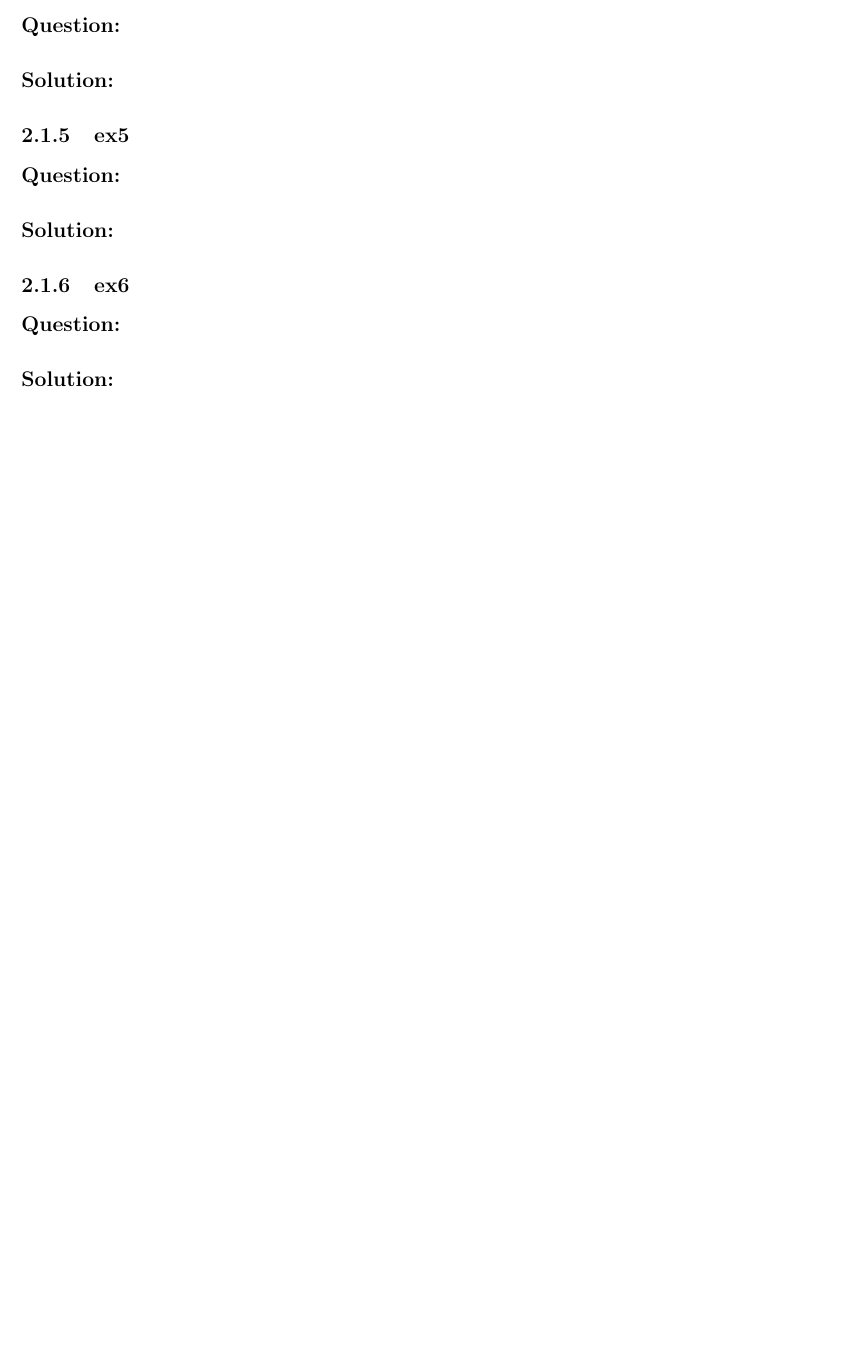
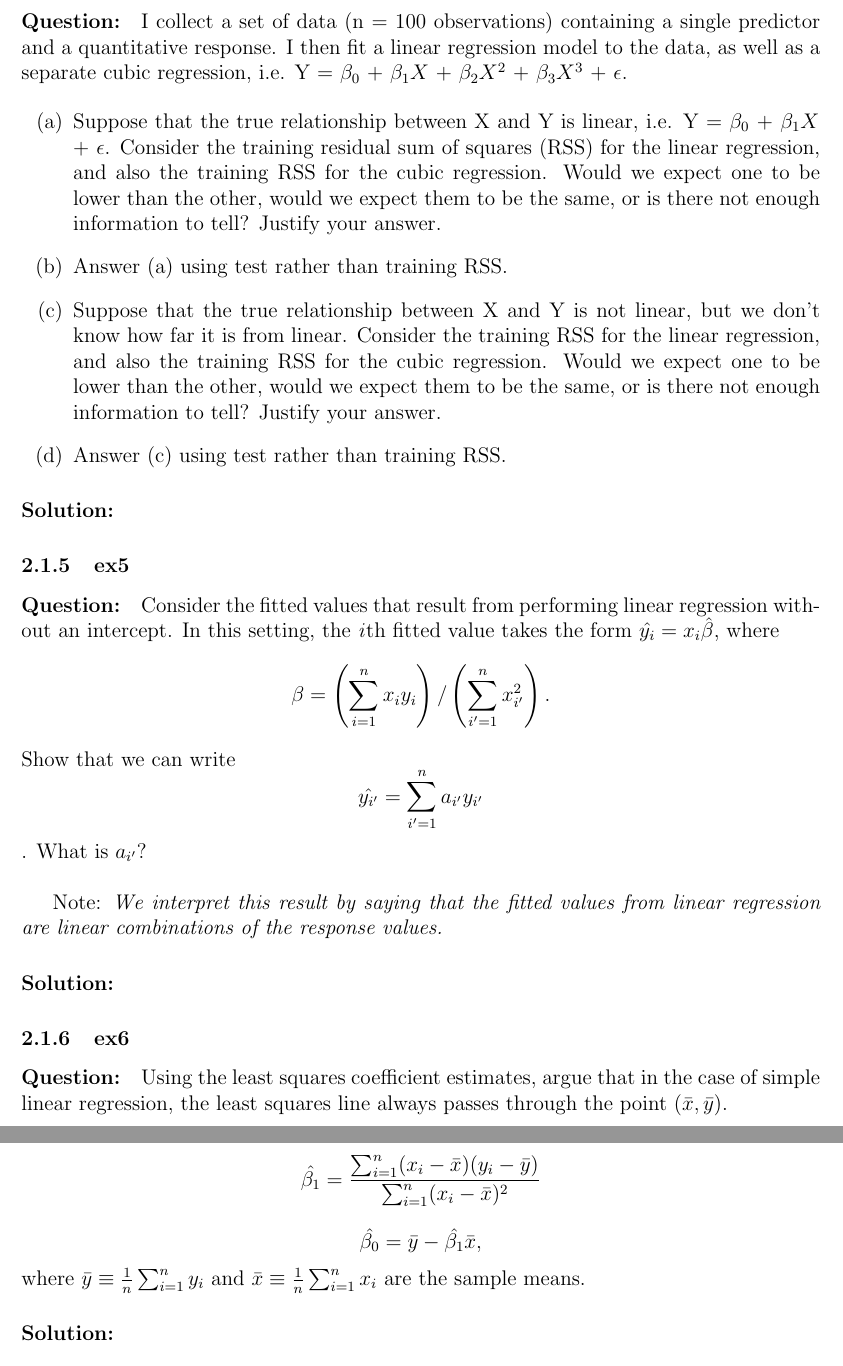
Before and after one commit to attillax/ISL, a LaTeX document (ISL_solutions.tex): part of page 7 of 14 before the commit and two parts of pages 8 and 9 of 16 after it, the two joined at a grey line, cut at the place of the change, the shorter picture padded with empty space. Compiled offline with pdfLaTeX.

Commit message:
Add ch3 conceptual questions

```diff
--- a/ISL_solutions.tex
+++ b/ISL_solutions.tex
@@ -159,18 +173,33 @@ Suppose we wish to use this data set to make a prediction for Y when $X_{1}$ = $
 \paragraph{Solution:}
 
 \subsubsection{ex4}
-\paragraph{Question:}
+\paragraph{Question:} I collect a set of data (n = 100 observations) containing a single
+predictor and a quantitative response. I then fit a linear regression model to the data, as well as a separate cubic regression, i.e. Y = $\beta_{0}$ + $\beta_{1} X$ + $\beta_{2} X^{2}$ + $\beta_{3} X^{3}$ + $\epsilon$.
+
+\begin{itemize}
+	\item[(a)] Suppose that the true relationship between X and Y is linear, i.e. Y = $\beta_{0}$ + $\beta_{1} X^{}$ + $\epsilon$. Consider the training residual sum of squares (RSS) for the linear regression, and also the training RSS for the cubic regression. Would we expect one to be lower than the other, would we expect them to be the same, or is there not enough information to tell? Justify your answer.
+	\item[(b)] Answer (a) using test rather than training RSS.
+	\item[(c)] Suppose that the true relationship between X and Y is not linear, but we don't know how far it is from linear. Consider the training RSS for the linear regression, and also the training RSS for the cubic regression. Would we expect one to be lower than the
+	other, would we expect them to be the same, or is there not enough information to tell? Justify your answer.
+	\item[(d)] Answer (c) using test rather than training RSS.
+\end{itemize}
 
 \paragraph{Solution:}
 
 \subsubsection{ex5}
-\paragraph{Question:}
+\paragraph{Question:} Consider the fitted values that result from performing linear regression without an intercept. In this setting, the \textit{i}th fitted value takes the form $\hat{y_{i}} = x_{i} \hat{\beta}$, where $$\beta = \left( \displaystyle\sum_{i=1}^{n} x_{i} y_{i} \right) / \left( \displaystyle\sum_{i'=1}^{n} x_{i'}^{2} \right).$$ Show that we can write $$ \hat{y_{i'}} = \displaystyle\sum_{i'=1}^{n} a_{i'} y_{i'}$$. What is $a_{i'}$?\\
+
+Note: \textit{We interpret this result by saying that the fitted values from linear regression are linear combinations of the response values.}
 
 \paragraph{Solution:}
 
 \subsubsection{ex6}
 
-\paragraph{Question:}
+\paragraph{Question:} Using the least squares coefficient estimates, argue that in the case of simple linear regression, the least squares line always passes through the point $(\bar{x},\bar{y})$.
+
+$$ \hat{\beta_{1}} = \frac{\sum_{i=1}^{n} (x_{i}-\bar{x}) (y_{i}-\bar{y})}{ \sum_{i=1}^{n} (x_{i}-\bar{x})^{2} } $$
+
+$$ \hat{\beta_{0}} = \bar{y} - \hat{\beta_{1}} \bar{x}, $$ where $\bar{y} \equiv \frac{1}{n} \sum_{i=1}^{n} y_{i} $ and $\bar{x} \equiv \frac{1}{n} \sum_{i=1}^{n} x_{i} $ are the sample means.
 
 \paragraph{Solution:}
 
```
Also changed, not shown: ISL_solutions.pdf (added), ISL_solutions.tex (35 more changed lines).
